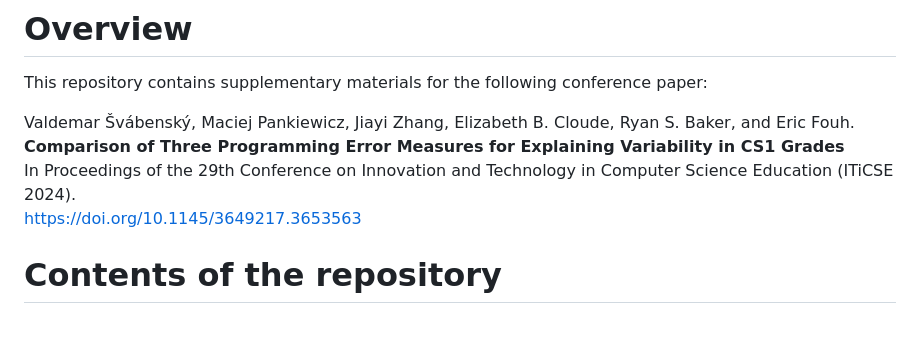
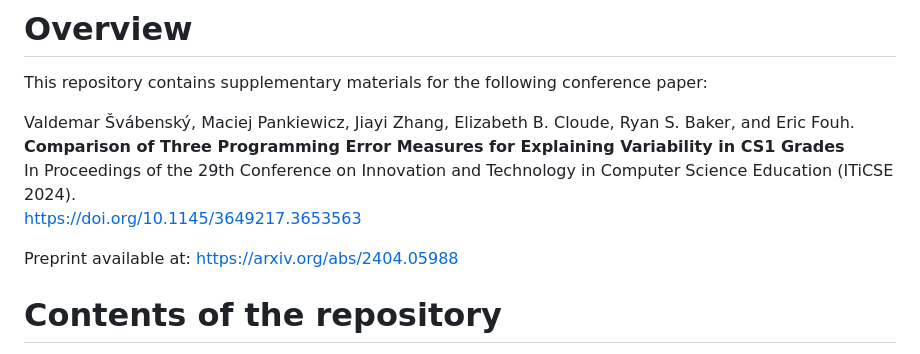
Before and after one commit to SERI-CS/iticse24-error-measures, a Markdown page: README.md, the part around the change. Rendered like a GitHub page; blank space fills up the shorter version.

```diff
--- a/README.md
+++ b/README.md
@@ -6,6 +6,8 @@ Valdemar Švábenský, Maciej Pankiewicz, Jiayi Zhang, Elizabeth B. Cloude, Ryan
 **Comparison of Three Programming Error Measures for Explaining Variability in CS1 Grades**\
 In Proceedings of the 29th Conference on Innovation and Technology in Computer Science Education (ITiCSE 2024).\
 https://doi.org/10.1145/3649217.3653563
+
+Preprint available at: https://arxiv.org/abs/2404.05988
 
 # Contents of the repository
 
```
